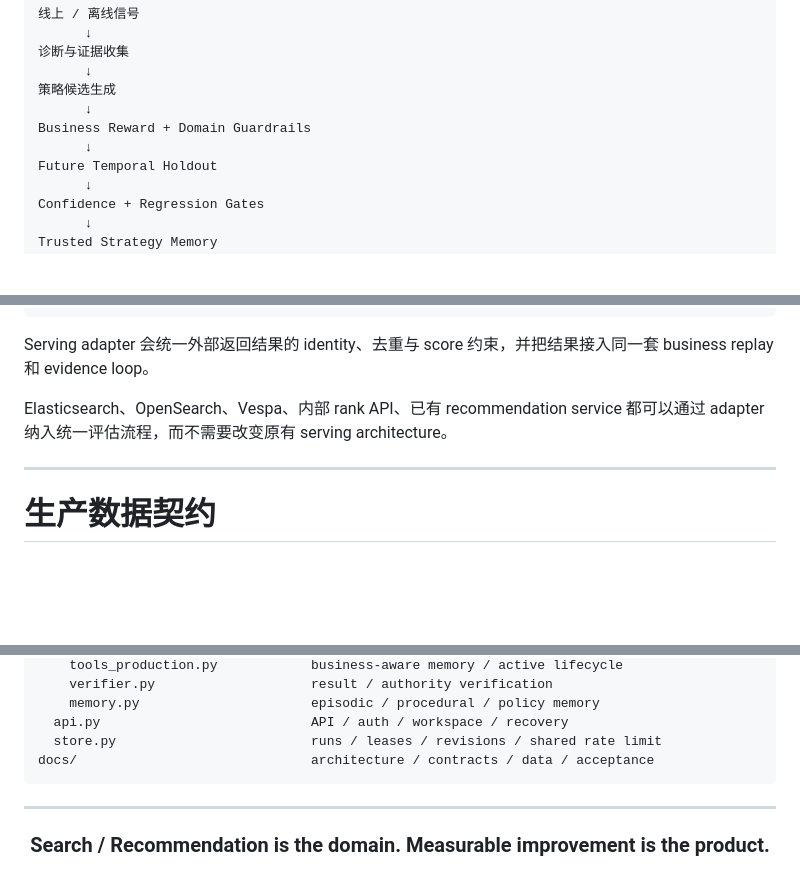
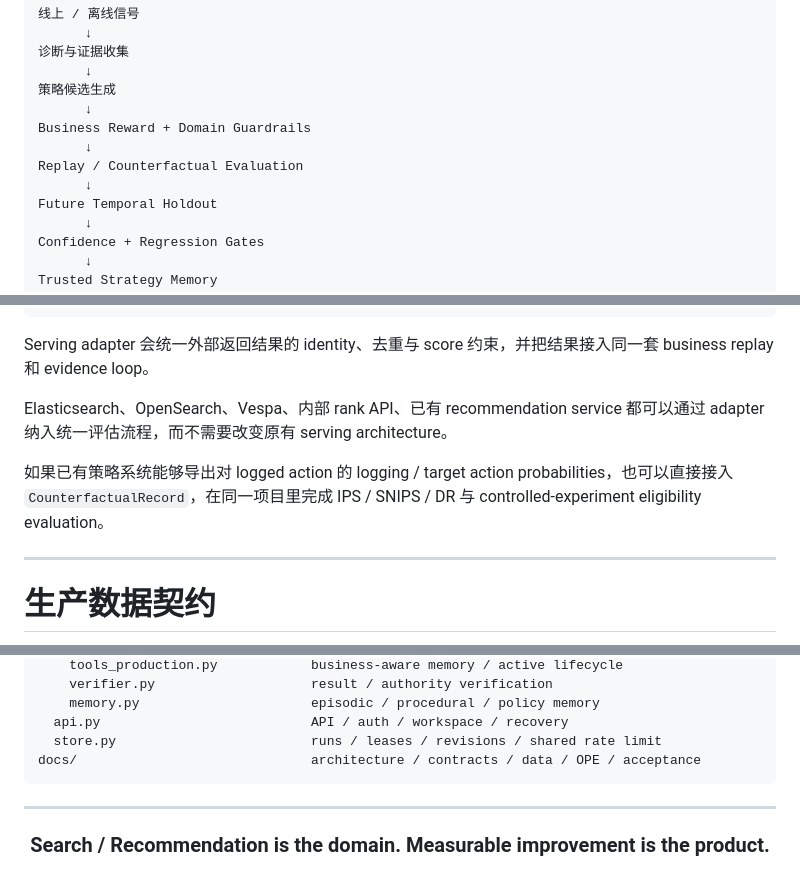
Before and after one commit to jiaweine/recsys-harness, a Markdown page: README.md, 3 parts joined by grey strips. Drawn GitHub-style; folded sections open; blank space fills up the shorter version.

````diff
--- a/README.md
+++ b/README.md
@@ -126,6 +126,8 @@ xushu-harness "做一次全局体检"
       ↓
 Business Reward + Domain Guardrails
       ↓
+Replay / Counterfactual Evaluation
+      ↓
 Future Temporal Holdout
       ↓
 Confidence + Regression Gates
@@ -380,6 +401,8 @@ Serving adapter 会统一外部返回结果的 identity、去重与 score 约束
 
 Elasticsearch、OpenSearch、Vespa、内部 rank API、已有 recommendation service 都可以通过 adapter 纳入统一评估流程，而不需要改变原有 serving architecture。
 
+如果已有策略系统能够导出对 logged action 的 logging / target action probabilities，也可以直接接入 `CounterfactualRecord`，在同一项目里完成 IPS / SNIPS / DR 与 controlled-experiment eligibility evaluation。
+
 ---
 
 # 生产数据契约
@@ -579,7 +606,7 @@ lingjing_harness/
     memory.py                      episodic / procedural / policy memory
   api.py                           API / auth / workspace / recovery
   store.py                         runs / leases / revisions / shared rate limit
-docs/                              architecture / contracts / data / acceptance
+docs/                              architecture / contracts / data / OPE / acceptance
 ```
 
 </details>
````
Also changed, not shown: other parts of README.md (+26 -3 lines).
